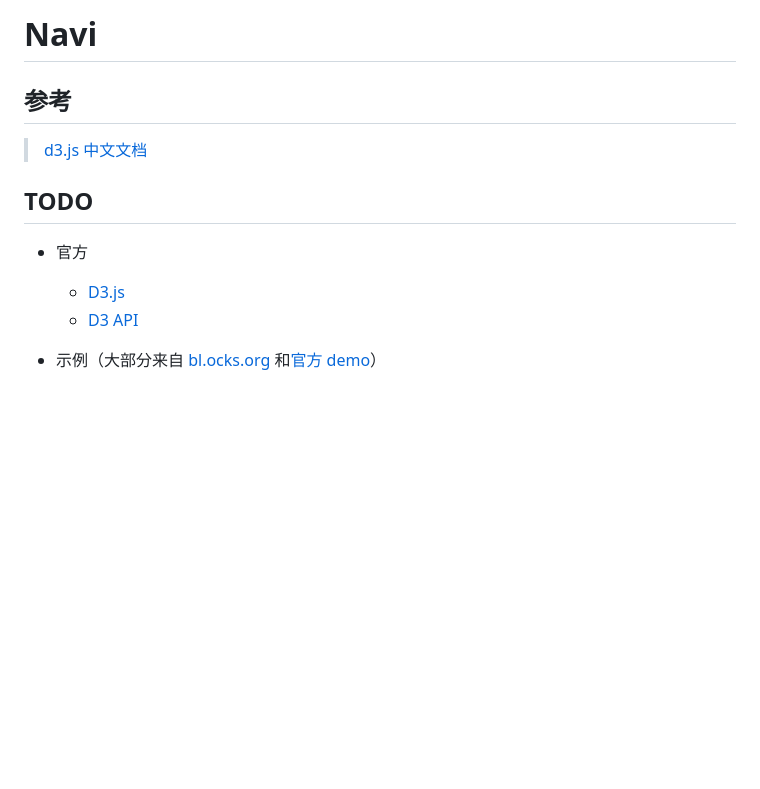
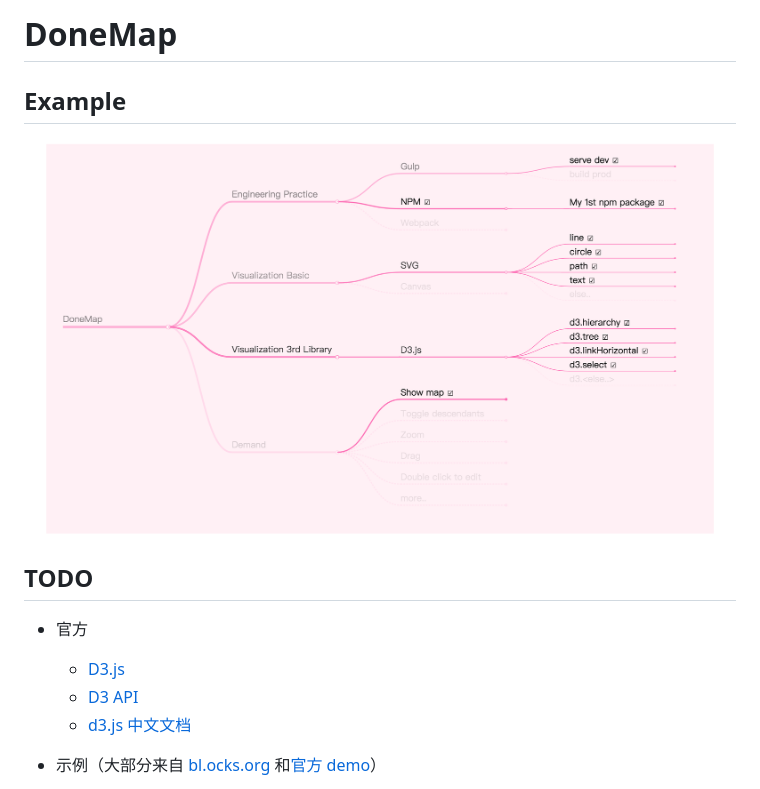
Before and after one commit to baishusama/DoneMap, a Markdown page: README.md, the part around the change. Rendered like a GitHub page; pictures changed too: example.png (added); blank space fills up the shorter version.

Commit message:
append example.png to README.md

```diff
--- a/README.md
+++ b/README.md
@@ -1,8 +1,8 @@
-# Navi
+# DoneMap
 
-## 参考
+## Example
 
-> [d3.js 中文文档](https://d3js.org.cn/)
+![example](example.png)
 
 ## TODO
 
@@ -10,6 +10,7 @@
 
   - [D3.js](https://d3js.org/)
   - [D3 API](https://github.com/d3/d3/blob/master/API.md)
+  - [d3.js 中文文档](https://d3js.org.cn/)
 
 - 示例（大部分来自 [bl.ocks.org](https://bl.ocks.org/) 和[官方 demo](https://github.com/d3/d3/wiki/Gallery)）
 
```
Also changed, not shown: 3 other files.
